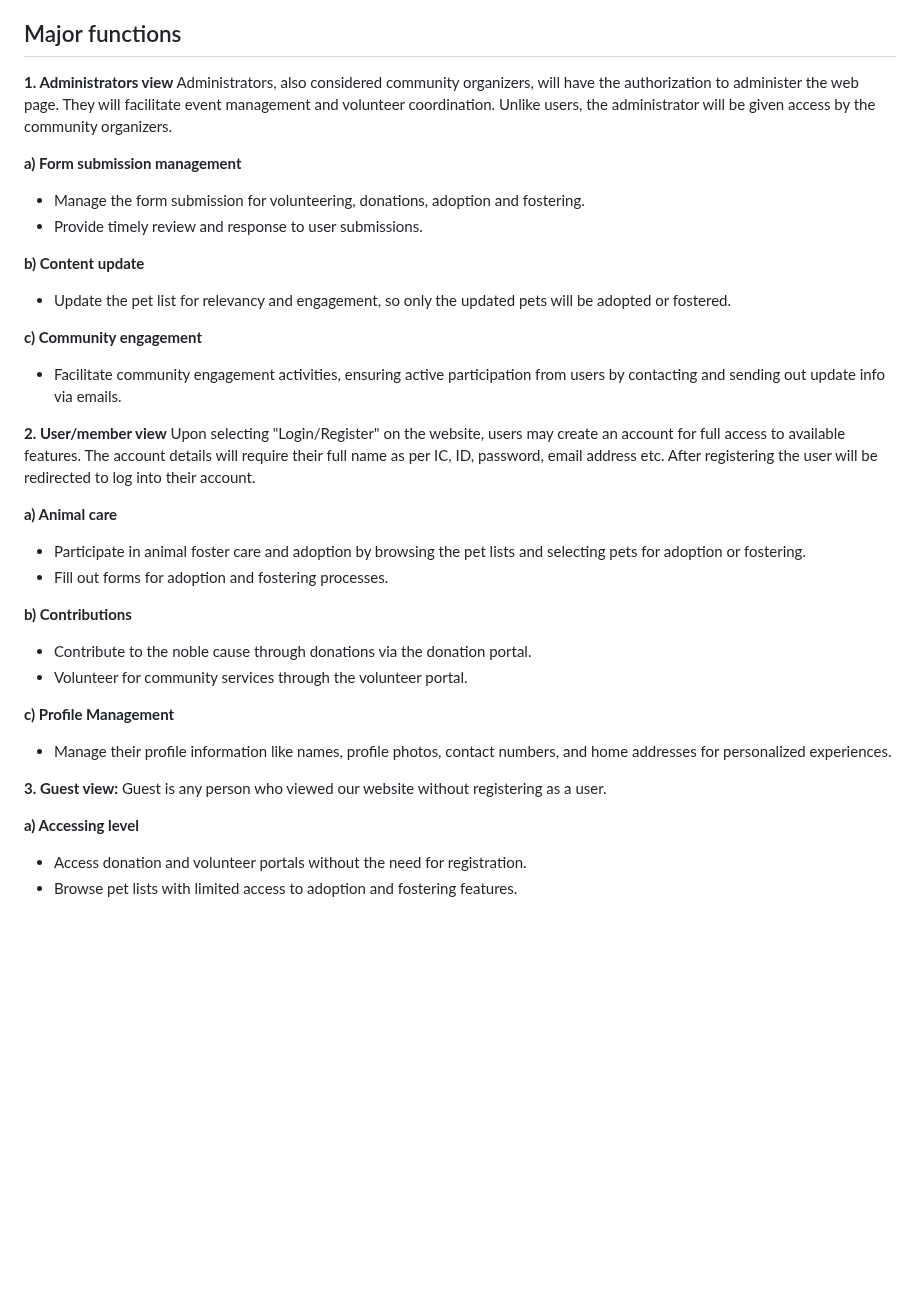
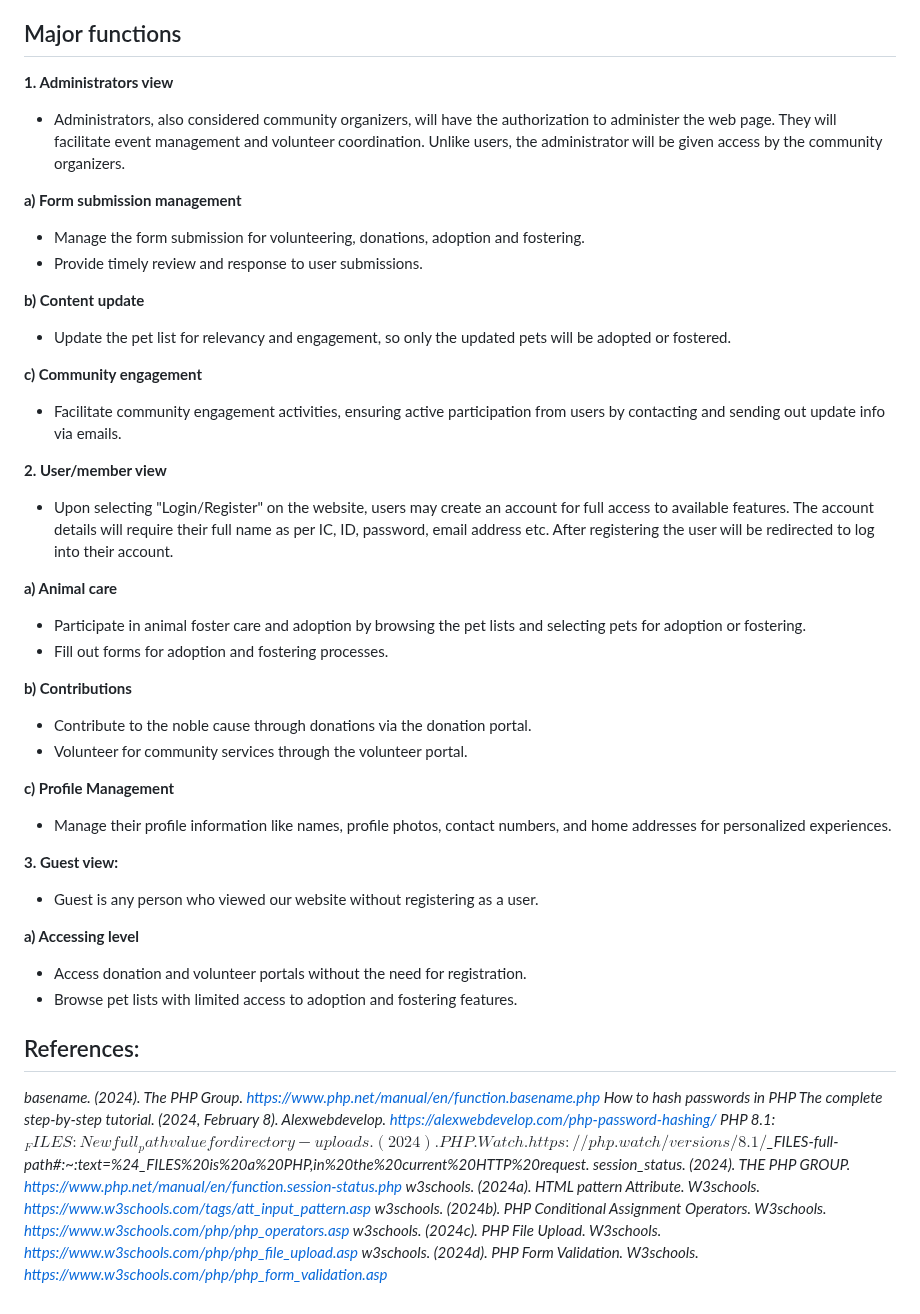
Before and after one commit to Stereochromyy/PawsPrintHub, a Markdown page: README.md, the part around the change. Rendered like a GitHub page; blank space fills up the shorter version.

```diff
--- a/README.md
+++ b/README.md
@@ -24,7 +24,7 @@
 
 ## Major functions
 **1.	Administrators view**
-Administrators, also considered community organizers, will have the authorization to administer the web page. They will facilitate event management and volunteer coordination. Unlike users, the administrator will be given access by the community organizers.
+- Administrators, also considered community organizers, will have the authorization to administer the web page. They will facilitate event management and volunteer coordination. Unlike users, the administrator will be given access by the community organizers.
 
 **a)	Form submission management**
 -	Manage the form submission for volunteering, donations, adoption and fostering.
@@ -37,7 +37,7 @@ Administrators, also considered community organizers, will have the authorizatio
 -	Facilitate community engagement activities, ensuring active participation from users by contacting and sending out update info via emails.
 
 **2.	User/member view**
-Upon selecting "Login/Register" on the website, users may create an account for full access to available features. The account details will require their full name as per IC, ID, password, email address etc. After registering the user will be redirected to log into their account.
+- Upon selecting "Login/Register" on the website, users may create an account for full access to available features. The account details will require their full name as per IC, ID, password, email address etc. After registering the user will be redirected to log into their account.
 
 **a)	Animal care**
 -	Participate in animal foster care and adoption by browsing the pet lists and selecting pets for adoption or fostering.
@@ -51,8 +51,20 @@ Upon selecting "Login/Register" on the website, users may create an account for
 -	Manage their profile information like names, profile photos, contact numbers, and home addresses for personalized experiences.
 
 **3.	Guest view:**
-Guest is any person who viewed our website without registering as a user.
+- Guest is any person who viewed our website without registering as a user.
 
 **a)	Accessing level**
 -	Access donation and volunteer portals without the need for registration.
 -	Browse pet lists with limited access to adoption and fostering features.
+
+
+## References:
+
+_basename. (2024). The PHP Group. https://www.php.net/manual/en/function.basename.php
+How to hash passwords in PHP The complete step-by-step tutorial. (2024, February 8). Alexwebdevelop. https://alexwebdevelop.com/php-password-hashing/
+PHP 8.1: $_FILES: New full_path value for directory-uploads. (2024). PHP.Watch. https://php.watch/versions/8.1/$_FILES-full-path#:~:text=%24_FILES%20is%20a%20PHP,in%20the%20current%20HTTP%20request.
+session_status. (2024). THE PHP GROUP. https://www.php.net/manual/en/function.session-status.php
+w3schools. (2024a). HTML <input> pattern Attribute. W3schools. https://www.w3schools.com/tags/att_input_pattern.asp
+w3schools. (2024b). PHP Conditional Assignment Operators. W3schools. https://www.w3schools.com/php/php_operators.asp
+w3schools. (2024c). PHP File Upload. W3schools. https://www.w3schools.com/php/php_file_upload.asp
+w3schools. (2024d). PHP Form Validation. W3schools. https://www.w3schools.com/php/php_form_validation.asp_
```
